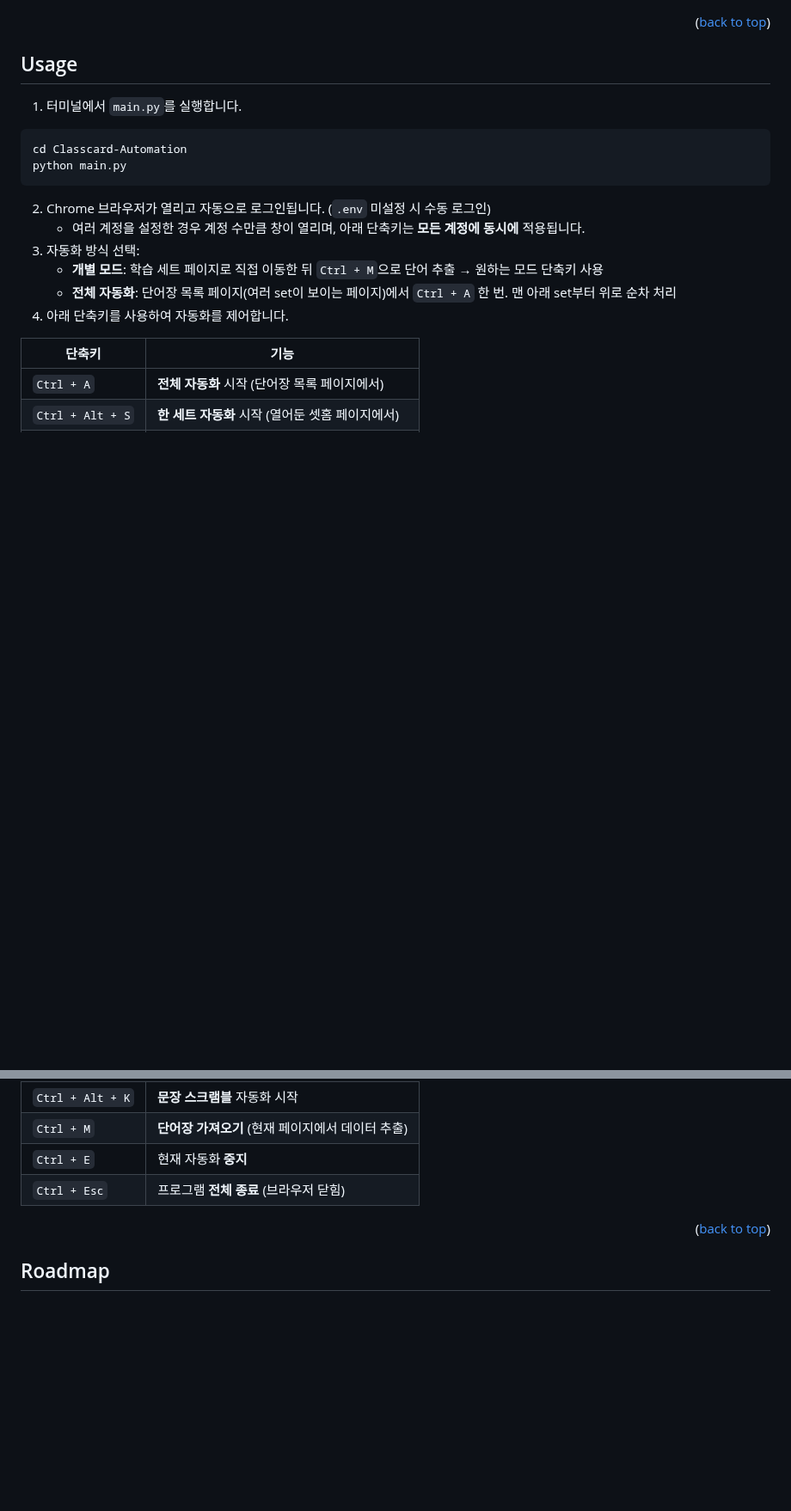
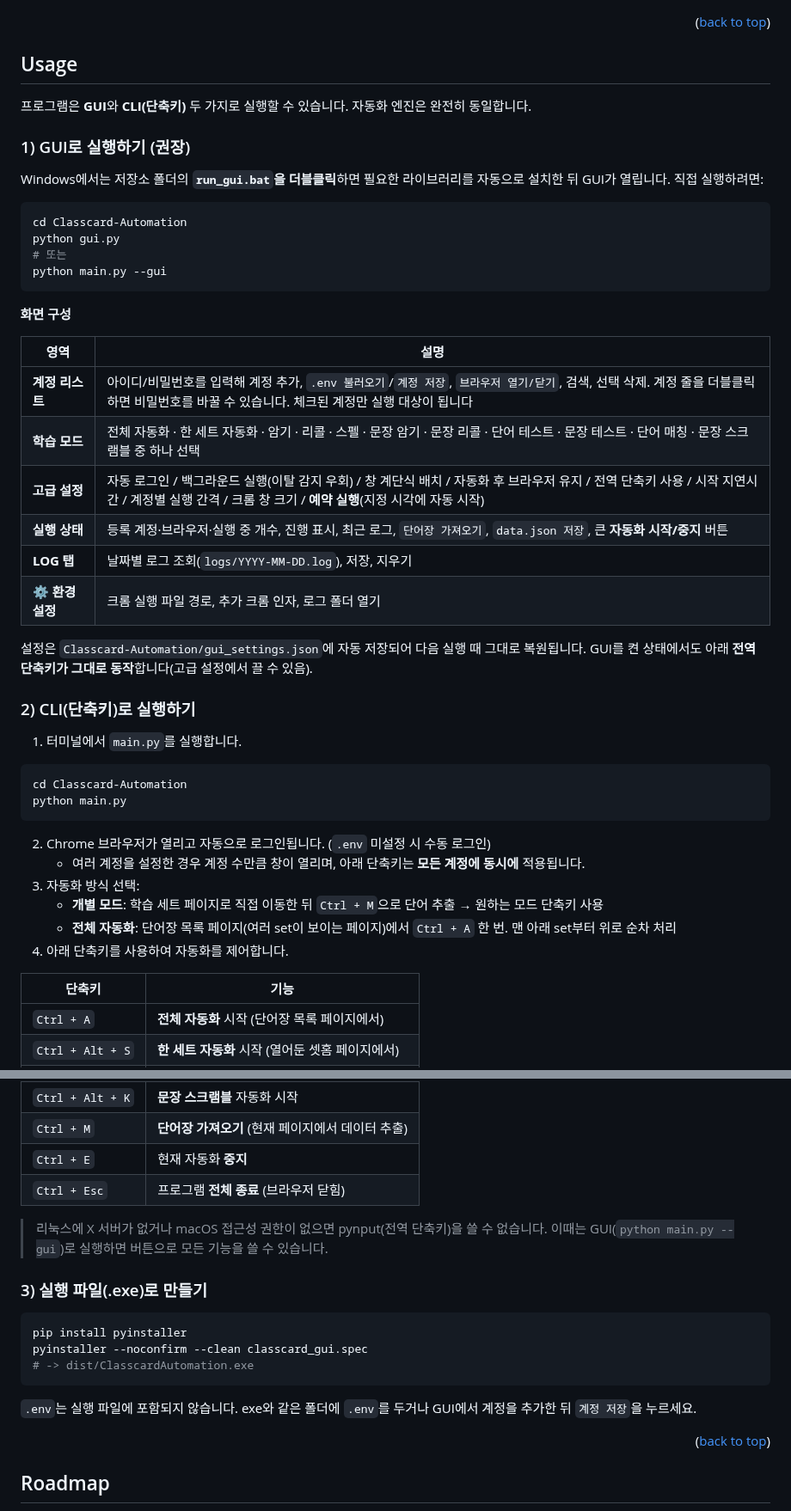
Before and after one commit to youngmin0/Classcard-Automation, a Markdown page: README.md, 2 parts joined by grey strips. Shown at 86% size. Rendered like a GitHub page; blank space fills up the shorter version.

````diff
--- a/README.md
+++ b/README.md
@@ -117,6 +128,36 @@ CLASSCARD_PW=비번1,비번2,비번3
 
 ## Usage
 
+프로그램은 **GUI**와 **CLI(단축키)** 두 가지로 실행할 수 있습니다. 자동화 엔진은 완전히 동일합니다.
+
+### 1) GUI로 실행하기 (권장)
+
+Windows에서는 저장소 폴더의 **`run_gui.bat`을 더블클릭**하면 필요한 라이브러리를 자동으로 설치한 뒤
+GUI가 열립니다. 직접 실행하려면:
+
+```sh
+cd Classcard-Automation
+python gui.py
+# 또는
+python main.py --gui
+```
+
+**화면 구성**
+
+| 영역 | 설명 |
+|------|------|
+| **계정 리스트** | 아이디/비밀번호를 입력해 계정 추가, `.env 불러오기`/`계정 저장`, `브라우저 열기/닫기`, 검색, 선택 삭제. 계정 줄을 더블클릭하면 비밀번호를 바꿀 수 있습니다. 체크된 계정만 실행 대상이 됩니다 |
+| **학습 모드** | 전체 자동화 · 한 세트 자동화 · 암기 · 리콜 · 스펠 · 문장 암기 · 문장 리콜 · 단어 테스트 · 문장 테스트 · 단어 매칭 · 문장 스크램블 중 하나 선택 |
+| **고급 설정** | 자동 로그인 / 백그라운드 실행(이탈 감지 우회) / 창 계단식 배치 / 자동화 후 브라우저 유지 / 전역 단축키 사용 / 시작 지연시간 / 계정별 실행 간격 / 크롬 창 크기 / **예약 실행**(지정 시각에 자동 시작) |
+| **실행 상태** | 등록 계정·브라우저·실행 중 개수, 진행 표시, 최근 로그, `단어장 가져오기`, `data.json 저장`, 큰 **자동화 시작/중지** 버튼 |
+| **LOG 탭** | 날짜별 로그 조회(`logs/YYYY-MM-DD.log`), 저장, 지우기 |
+| **⚙ 환경설정** | 크롬 실행 파일 경로, 추가 크롬 인자, 로그 폴더 열기 |
+
+설정은 `Classcard-Automation/gui_settings.json`에 자동 저장되어 다음 실행 때 그대로 복원됩니다.
+GUI를 켠 상태에서도 아래 **전역 단축키가 그대로 동작**합니다(고급 설정에서 끌 수 있음).
+
+### 2) CLI(단축키)로 실행하기
+
 1. 터미널에서 `main.py`를 실행합니다.
 ```sh
 cd Classcard-Automation
@@ -146,6 +187,20 @@ python main.py
 | `Ctrl + E` | 현재 자동화 **중지** |
 | `Ctrl + Esc` | 프로그램 **전체 종료** (브라우저 닫힘) |
 
+> 리눅스에 X 서버가 없거나 macOS 접근성 권한이 없으면 pynput(전역 단축키)을 쓸 수 없습니다.
+> 이때는 GUI(`python main.py --gui`)로 실행하면 버튼으로 모든 기능을 쓸 수 있습니다.
+
+### 3) 실행 파일(.exe)로 만들기
+
+```sh
+pip install pyinstaller
+pyinstaller --noconfirm --clean classcard_gui.spec
+# -> dist/ClasscardAutomation.exe
+```
+
+`.env`는 실행 파일에 포함되지 않습니다. exe와 같은 폴더에 `.env`를 두거나 GUI에서 계정을 추가한 뒤
+`계정 저장`을 누르세요.
+
 <p align="right">(<a href="#readme-top">back to top</a>)</p>
 
 ## Roadmap
````
Also changed, not shown: other parts of README.md (+18 -4 lines), docs/gui-log.png (added), docs/gui-main.png (added), 9 other files.
